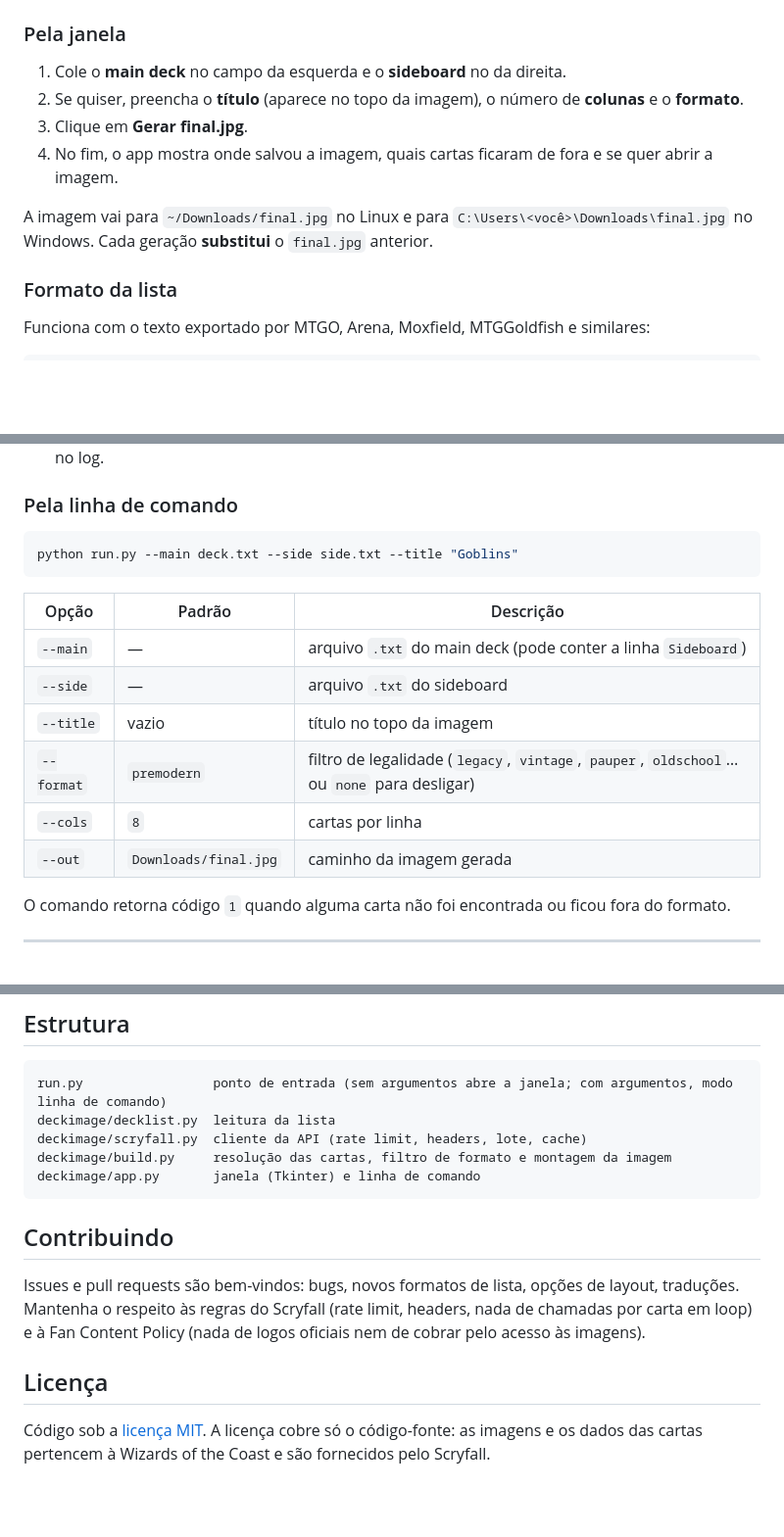
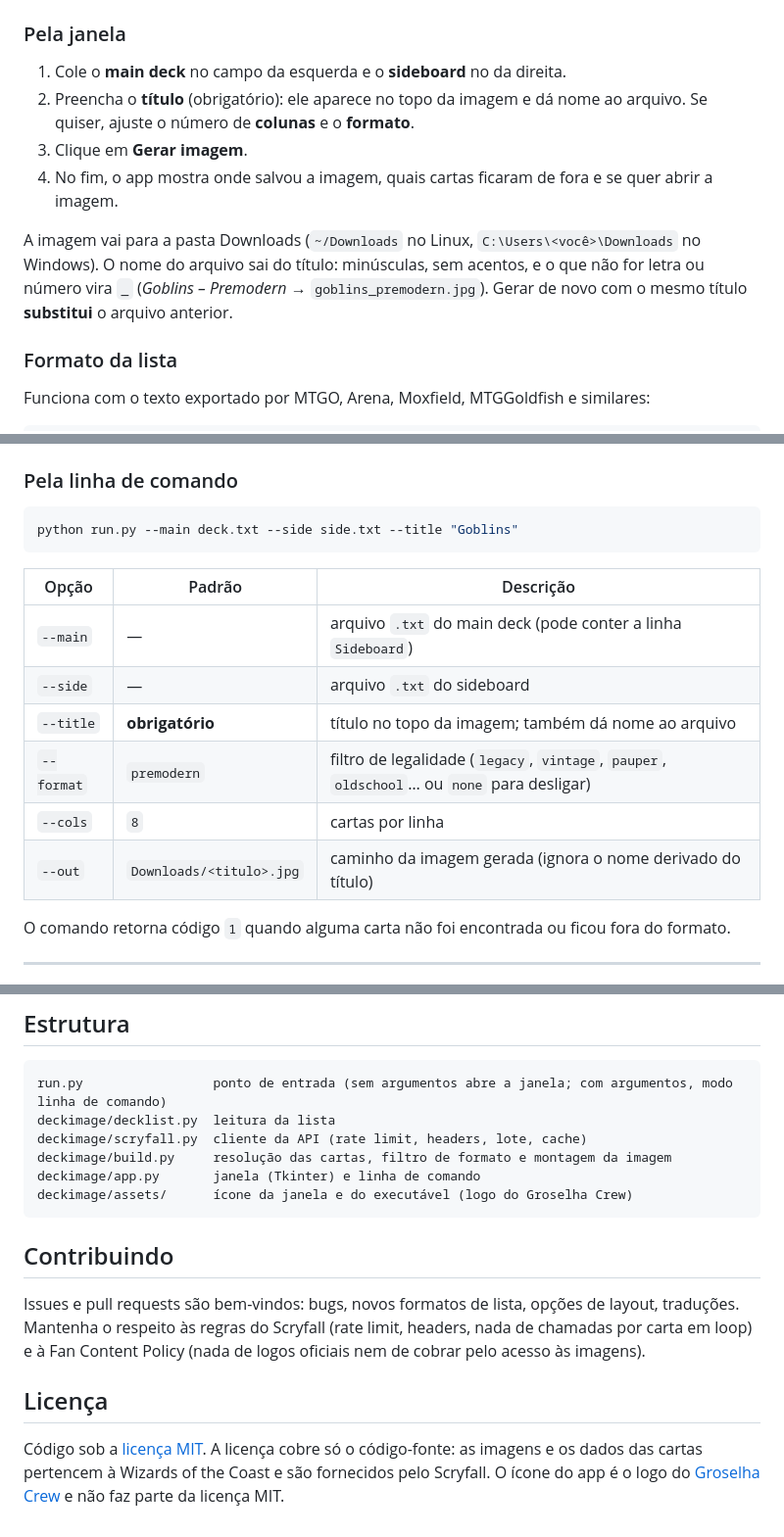
Before and after one commit to RSSPEREZ/mtg-deck-image, a Markdown page: README.md, 3 parts joined by grey strips. Shown at 98% size. Drawn GitHub-style; blank space fills up the shorter version.

````diff
--- a/README.md
+++ b/README.md
@@ -69,12 +69,14 @@ Sem `git`, use **Code → Download ZIP** aqui no GitHub e extraia a pasta.
 ### Pela janela
 
 1. Cole o **main deck** no campo da esquerda e o **sideboard** no da direita.
-2. Se quiser, preencha o **título** (aparece no topo da imagem), o número de **colunas** e o **formato**.
-3. Clique em **Gerar final.jpg**.
+2. Preencha o **título** (obrigatório): ele aparece no topo da imagem e dá nome ao arquivo.
+   Se quiser, ajuste o número de **colunas** e o **formato**.
+3. Clique em **Gerar imagem**.
 4. No fim, o app mostra onde salvou a imagem, quais cartas ficaram de fora e se quer abrir a imagem.
 
-A imagem vai para `~/Downloads/final.jpg` no Linux e para `C:\Users\<você>\Downloads\final.jpg` no Windows.
-Cada geração **substitui** o `final.jpg` anterior.
+A imagem vai para a pasta Downloads (`~/Downloads` no Linux, `C:\Users\<você>\Downloads` no Windows).
+O nome do arquivo sai do título: minúsculas, sem acentos, e o que não for letra ou número vira `_`
+(*Goblins – Premodern* → `goblins_premodern.jpg`). Gerar de novo com o mesmo título **substitui** o arquivo anterior.
 
 ### Formato da lista
 
@@ -108,10 +110,10 @@ python run.py --main deck.txt --side side.txt --title "Goblins"
 |---|---|---|
 | `--main` | — | arquivo `.txt` do main deck (pode conter a linha `Sideboard`) |
 | `--side` | — | arquivo `.txt` do sideboard |
-| `--title` | vazio | título no topo da imagem |
+| `--title` | **obrigatório** | título no topo da imagem; também dá nome ao arquivo |
 | `--format` | `premodern` | filtro de legalidade (`legacy`, `vintage`, `pauper`, `oldschool`… ou `none` para desligar) |
 | `--cols` | `8` | cartas por linha |
-| `--out` | `Downloads/final.jpg` | caminho da imagem gerada |
+| `--out` | `Downloads/<titulo>.jpg` | caminho da imagem gerada (ignora o nome derivado do título) |
 
 O comando retorna código `1` quando alguma carta não foi encontrada ou ficou fora do formato.
 
@@ -166,6 +168,7 @@ deckimage/decklist.py  leitura da lista
 deckimage/scryfall.py  cliente da API (rate limit, headers, lote, cache)
 deckimage/build.py     resolução das cartas, filtro de formato e montagem da imagem
 deckimage/app.py       janela (Tkinter) e linha de comando
+deckimage/assets/      ícone da janela e do executável (logo do Groselha Crew)
 ```
 
 ## Contribuindo
@@ -177,4 +180,5 @@ e à Fan Content Policy (nada de logos oficiais nem de cobrar pelo acesso às im
 ## Licença
 
 Código sob a [licença MIT](LICENSE). A licença cobre só o código-fonte: as imagens e os dados das cartas
-pertencem à Wizards of the Coast e são fornecidos pelo Scryfall.
+pertencem à Wizards of the Coast e são fornecidos pelo Scryfall. O ícone do app é o logo do
+[Groselha Crew](https://groselhacrew.com.br) e não faz parte da licença MIT.
````
Also changed, not shown: other parts of README.md (+1 -1 lines), deckimage/assets/icon.png (added), 6 other files.
